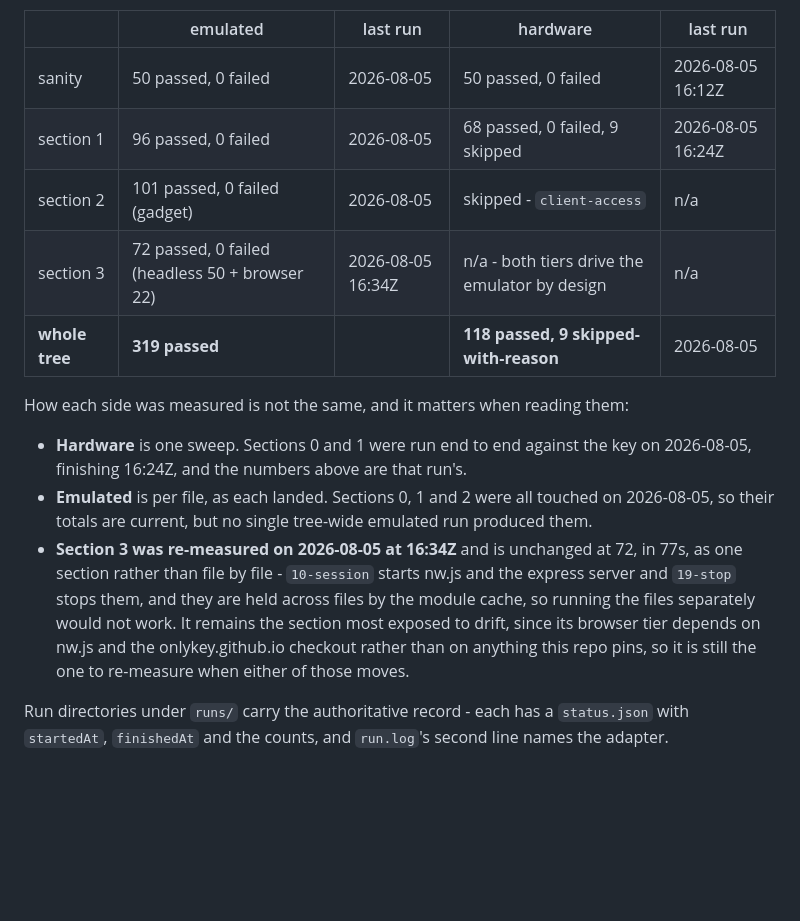
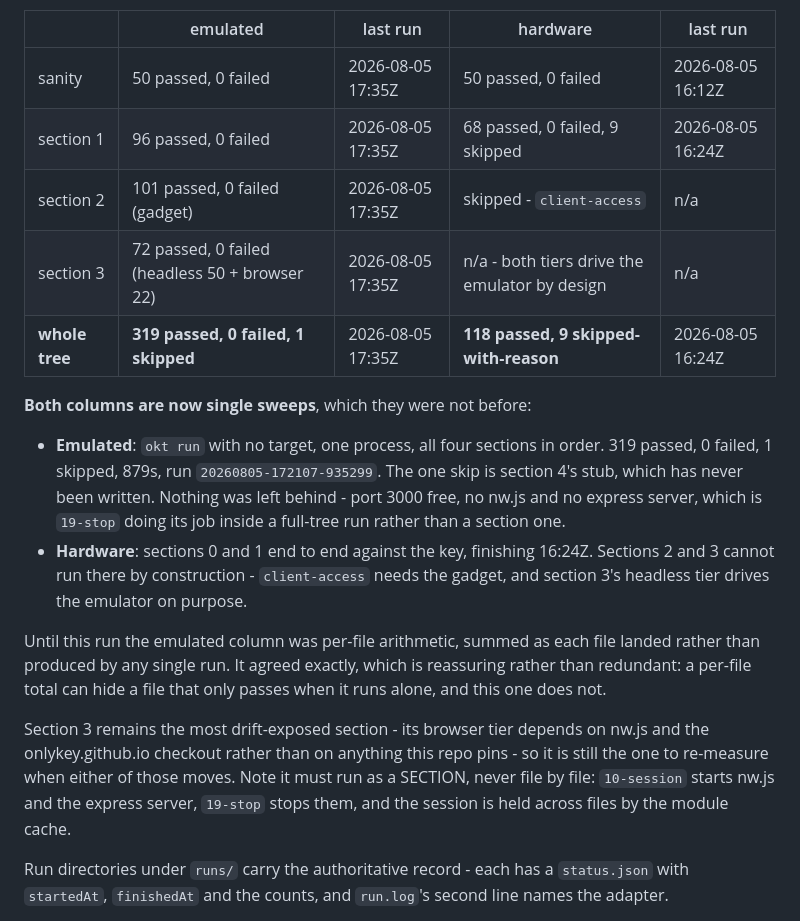
Before and after one commit to bm-ok/onlykey-testing, a Markdown page: PLAN.md, the part around the change. Rendered like a GitHub page; blank space fills up the shorter version.

Commit message:
One emulated sweep, so the column means what it says
The emulated numbers were per-file arithmetic - each file's total added as it
landed, with no single run behind them. Now there is one: `okt run` with no
target, one process, all four sections in order.

  319 passed, 0 failed, 1 skipped, 879s   run 20260805-172107-935299

    00-sanity      50
    01-protocol    96
    02-cli        101
    03-gui         72

The one skip is section 4's stub, which has never been written.

IT AGREED EXACTLY with the arithmetic, which is reassuring rather than
redundant. A per-file total can hide a file that only passes when it runs alone -
that is the whole reason --isolate and --reverse exist - and a tree-wide run is
the only thing that rules out the third case, a file that only passes when its
neighbours have not run.

Nothing was left behind: port 3000 free, no nw.js, no express server. That is
19-stop working inside a FULL-TREE run rather than the section-only runs it had
been exercised in until now.

Both columns are now single sweeps and both carry their own timestamp, with a
note on why the two are measured differently: hardware is sections 0 and 1 only,
because sections 2 and 3 cannot run there by construction rather than by
omission.

Section 3 keeps its warning - most exposed to drift, since its browser tier
depends on nw.js and the onlykey.github.io checkout rather than anything this
repo pins - plus the note that it must run as a SECTION and never file by file,
because 10-session and 19-stop hold their services across files via the module
cache.

Co-Authored-By: Claude Opus 5 (1M context) <noreply@anthropic.com>

```diff
--- a/PLAN.md
+++ b/PLAN.md
@@ -15,26 +15,34 @@ wearing the present tense - and the two adapters drift apart at different rates.
 
 | | emulated | last run | hardware | last run |
 |---|---|---|---|---|
-| sanity | 50 passed, 0 failed | 2026-08-05 | 50 passed, 0 failed | 2026-08-05 16:12Z |
-| section 1 | 96 passed, 0 failed | 2026-08-05 | 68 passed, 0 failed, 9 skipped | 2026-08-05 16:24Z |
-| section 2 | 101 passed, 0 failed (gadget) | 2026-08-05 | skipped - `client-access` | n/a |
-| section 3 | 72 passed, 0 failed (headless 50 + browser 22) | 2026-08-05 16:34Z | n/a - both tiers drive the emulator by design | n/a |
-| **whole tree** | **319 passed** | | **118 passed, 9 skipped-with-reason** | 2026-08-05 |
+| sanity | 50 passed, 0 failed | 2026-08-05 17:35Z | 50 passed, 0 failed | 2026-08-05 16:12Z |
+| section 1 | 96 passed, 0 failed | 2026-08-05 17:35Z | 68 passed, 0 failed, 9 skipped | 2026-08-05 16:24Z |
+| section 2 | 101 passed, 0 failed (gadget) | 2026-08-05 17:35Z | skipped - `client-access` | n/a |
+| section 3 | 72 passed, 0 failed (headless 50 + browser 22) | 2026-08-05 17:35Z | n/a - both tiers drive the emulator by design | n/a |
+| **whole tree** | **319 passed, 0 failed, 1 skipped** | 2026-08-05 17:35Z | **118 passed, 9 skipped-with-reason** | 2026-08-05 16:24Z |
 
-How each side was measured is not the same, and it matters when reading them:
+**Both columns are now single sweeps**, which they were not before:
 
-- **Hardware** is one sweep. Sections 0 and 1 were run end to end against the key
-  on 2026-08-05, finishing 16:24Z, and the numbers above are that run's.
-- **Emulated** is per file, as each landed. Sections 0, 1 and 2 were all touched
-  on 2026-08-05, so their totals are current, but no single tree-wide emulated
-  run produced them.
-- **Section 3 was re-measured on 2026-08-05 at 16:34Z** and is unchanged at 72,
-  in 77s, as one section rather than file by file - `10-session` starts nw.js and
-  the express server and `19-stop` stops them, and they are held across files by
-  the module cache, so running the files separately would not work. It remains
-  the section most exposed to drift, since its browser tier depends on nw.js and
-  the onlykey.github.io checkout rather than on anything this repo pins, so it is
-  still the one to re-measure when either of those moves.
+- **Emulated**: `okt run` with no target, one process, all four sections in
+  order. 319 passed, 0 failed, 1 skipped, 879s, run `20260805-172107-935299`.
+  The one skip is section 4's stub, which has never been written. Nothing was
+  left behind - port 3000 free, no nw.js and no express server, which is
+  `19-stop` doing its job inside a full-tree run rather than a section one.
+- **Hardware**: sections 0 and 1 end to end against the key, finishing 16:24Z.
+  Sections 2 and 3 cannot run there by construction - `client-access` needs the
+  gadget, and section 3's headless tier drives the emulator on purpose.
+
+Until this run the emulated column was per-file arithmetic, summed as each file
+landed rather than produced by any single run. It agreed exactly, which is
+reassuring rather than redundant: a per-file total can hide a file that only
+passes when it runs alone, and this one does not.
+
+Section 3 remains the most drift-exposed section - its browser tier depends on
+nw.js and the onlykey.github.io checkout rather than on anything this repo pins -
+so it is still the one to re-measure when either of those moves. Note it must run
+as a SECTION, never file by file: `10-session` starts nw.js and the express
+server, `19-stop` stops them, and the session is held across files by the module
+cache.
 
 Run directories under `runs/` carry the authoritative record - each has a
 `status.json` with `startedAt`, `finishedAt` and the counts, and `run.log`'s
```
